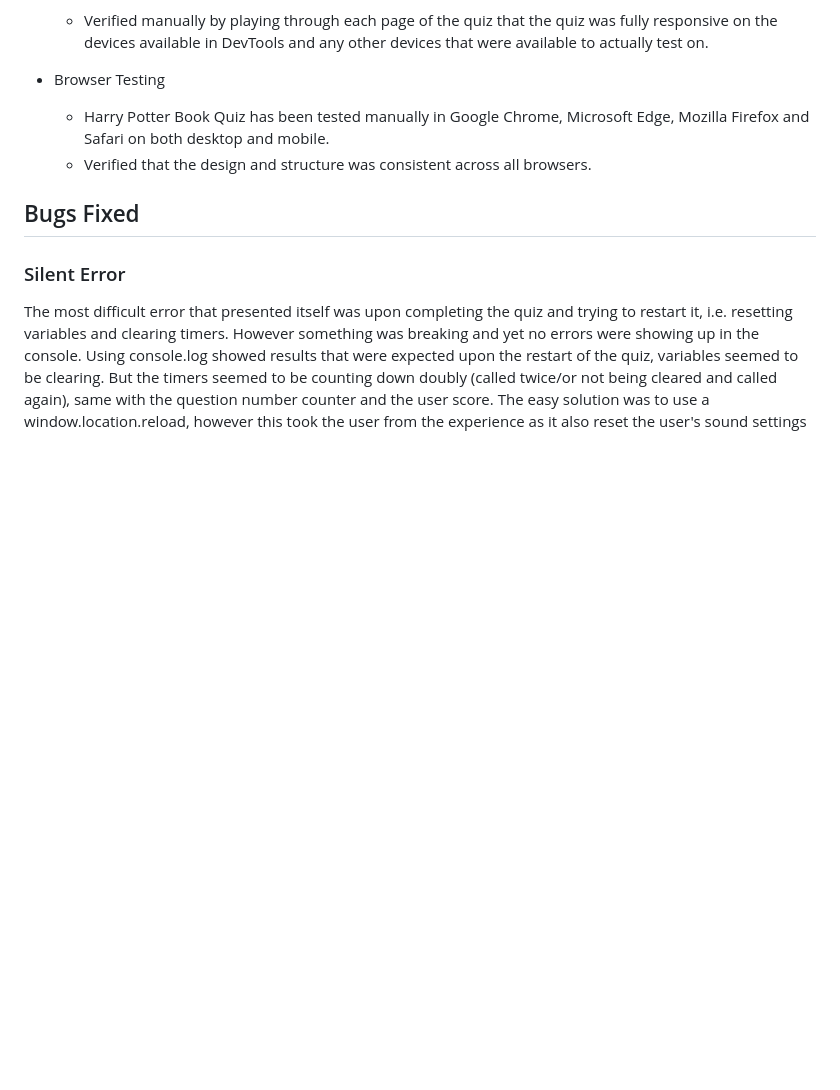
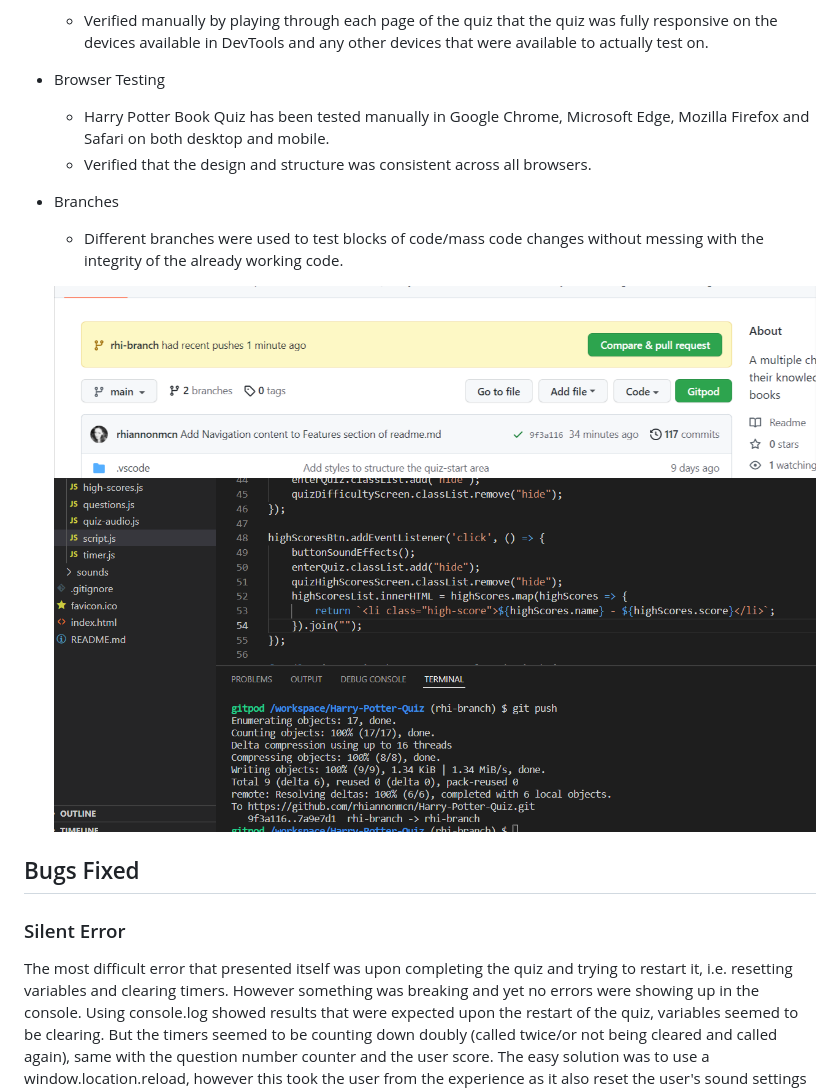
Before and after one commit to rhiannonmcn/Harry-Potter-Quiz, a Markdown page: README.md, the part around the change printed below. Drawn GitHub-style; pictures changed too: docs/readme-images/branches-image.png (added), docs/readme-images/branches-image2.png (added); blank space fills up the shorter version.

```diff
--- a/README.md
+++ b/README.md
@@ -371,6 +375,12 @@ In addition to the automated process above, manual testing was carried out on th
     * Harry Potter Book Quiz has been tested manually in Google Chrome, Microsoft Edge, Mozilla Firefox and Safari on both desktop and mobile.
     * Verified that the design and structure was consistent across all browsers.
 
+* Branches
+    * Different branches were used to test blocks of code/mass code changes without messing with the integrity of the already working code.
+
+    ![Using branches to test code](docs/readme-images/branches-image.png)
+    ![Using branches within gitpod to test code](docs/readme-images/branches-image2.png)
+
 ## Bugs Fixed
 
 ### Silent Error
```
Also changed, not shown: other parts of README.md (+13 -0 lines), docs/readme-images/stylesheet-order.png (added), docs/readme-images/stylesheet-order2.png (added), 2 other files.
